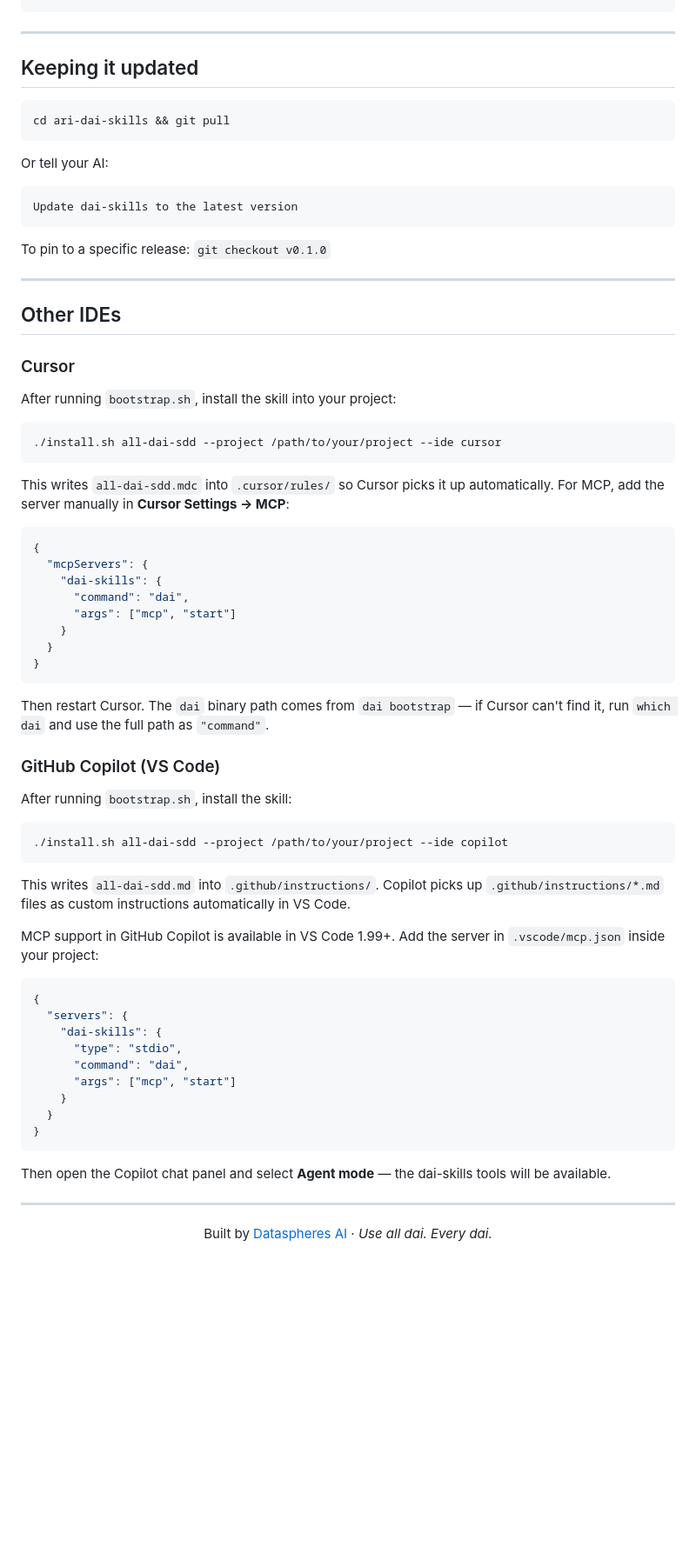
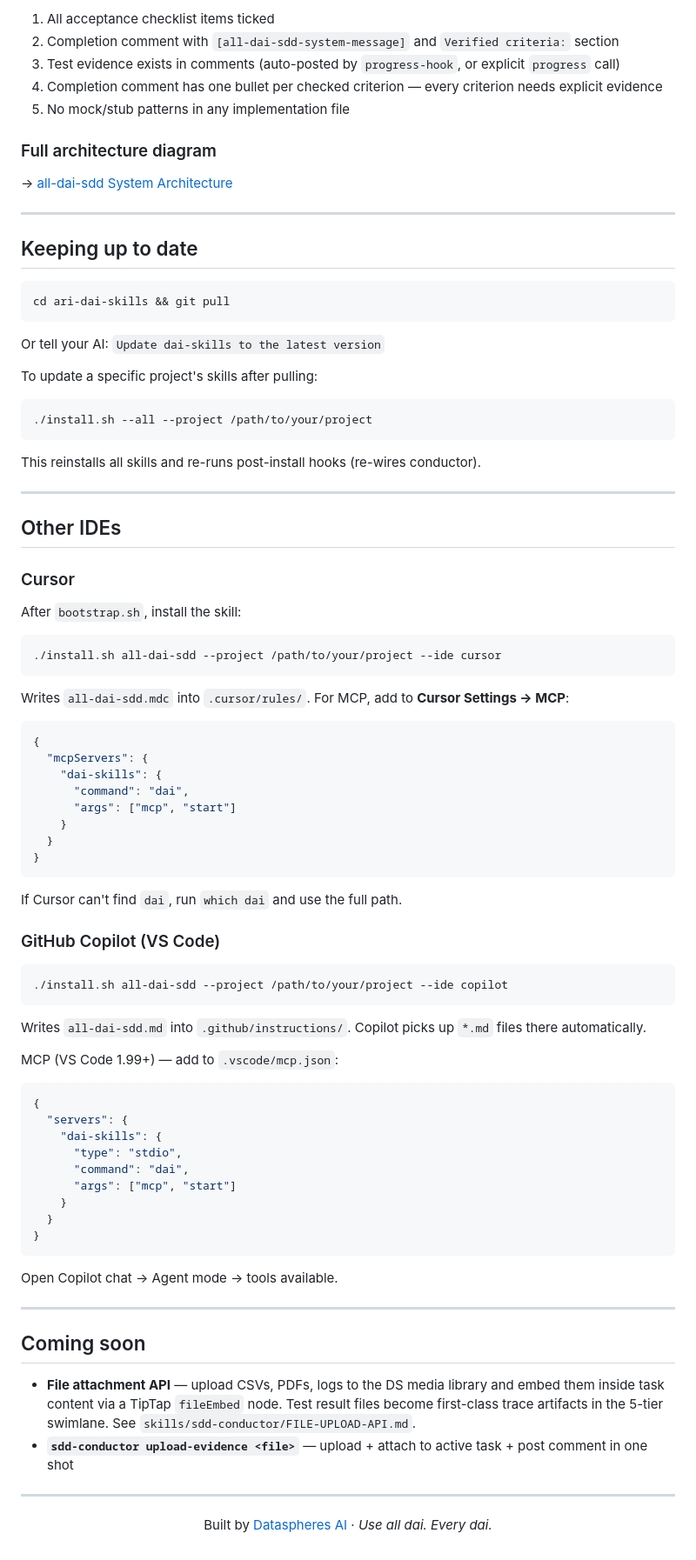
Before and after one commit to geekdreamzz/ari-dai-skills, a Markdown page: README.md, the part around one of its changes. Shown at 87% size. Rendered like a GitHub page; blank space fills up the shorter version.

````diff
--- a/README.md
+++ b/README.md
@@ -87,19 +163,30 @@ dai doctor
+1. All acceptance checklist items ticked
+2. Completion comment with `[all-dai-sdd-system-message]` and `Verified criteria:` section
+3. Test evidence exists in comments (auto-posted by `progress-hook`, or explicit `progress` call)
+4. Completion comment has one bullet per checked criterion — every criterion needs explicit evidence
+5. No mock/stub patterns in any implementation file
+
+### Full architecture diagram
+
+→ [all-dai-sdd System Architecture](https://dev.dataspheres.ai/pages/dataspheres-ai/all-dai-sdd-architecture)
 
 ---
 
-## Keeping it updated
+## Keeping up to date
 
 ```bash
 cd ari-dai-skills && git pull
 ```
 
-Or tell your AI:
+Or tell your AI: `Update dai-skills to the latest version`
 
-```
-Update dai-skills to the latest version
+To update a specific project's skills after pulling:
+
+```bash
+./install.sh --all --project /path/to/your/project
 ```
 
-To pin to a specific release: `git checkout v0.1.0`
+This reinstalls all skills and re-runs post-install hooks (re-wires conductor).
 
 ---
 
@@ -107,13 +194,13 @@ To pin to a specific release: `git checkout v0.1.0`
 
 ### Cursor
 
-After running `bootstrap.sh`, install the skill into your project:
+After `bootstrap.sh`, install the skill:
 
 ```bash
 ./install.sh all-dai-sdd --project /path/to/your/project --ide cursor
 ```
 
-This writes `all-dai-sdd.mdc` into `.cursor/rules/` so Cursor picks it up automatically. For MCP, add the server manually in **Cursor Settings → MCP**:
+Writes `all-dai-sdd.mdc` into `.cursor/rules/`. For MCP, add to **Cursor Settings → MCP**:
 
 ```json
 {
@@ -126,19 +213,17 @@ This writes `all-dai-sdd.mdc` into `.cursor/rules/` so Cursor picks it up automa
 }
 ```
 
-Then restart Cursor. The `dai` binary path comes from `dai bootstrap` — if Cursor can't find it, run `which dai` and use the full path as `"command"`.
+If Cursor can't find `dai`, run `which dai` and use the full path.
 
 ### GitHub Copilot (VS Code)
-
-After running `bootstrap.sh`, install the skill:
 
 ```bash
 ./install.sh all-dai-sdd --project /path/to/your/project --ide copilot
 ```
 
-This writes `all-dai-sdd.md` into `.github/instructions/`. Copilot picks up `.github/instructions/*.md` files as custom instructions automatically in VS Code.
+Writes `all-dai-sdd.md` into `.github/instructions/`. Copilot picks up `*.md` files there automatically.
 
-MCP support in GitHub Copilot is available in VS Code 1.99+. Add the server in `.vscode/mcp.json` inside your project:
+MCP (VS Code 1.99+) — add to `.vscode/mcp.json`:
 
 ```json
 {
@@ -152,12 +237,19 @@ MCP support in GitHub Copilot is available in VS Code 1.99+. Add the server in `
 }
 ```
 
-Then open the Copilot chat panel and select **Agent mode** — the dai-skills tools will be available.
+Open Copilot chat → Agent mode → tools available.
+
+---
+
+## Coming soon
+
+- **File attachment API** — upload CSVs, PDFs, logs to the DS media library and embed them inside task content via a TipTap `fileEmbed` node. Test result files become first-class trace artifacts in the 5-tier swimlane. See `skills/sdd-conductor/FILE-UPLOAD-API.md`.
+- **`sdd-conductor upload-evidence <file>`** — upload + attach to active task + post comment in one shot
 
 ---
 
 <div align="center">
 
-Built by [Dataspheres AI](https://dataspheres.ai) · *Use all dai. Every dai.*
+Built by [Dataspheres AI](https://dataspheres.ai) &middot; *Use all dai. Every dai.*
 
 </div>
````
Also changed, not shown: other parts of README.md (+110 -34 lines).
